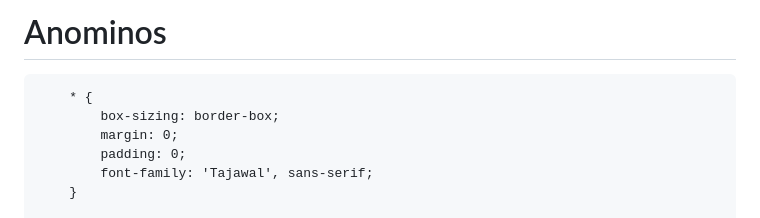
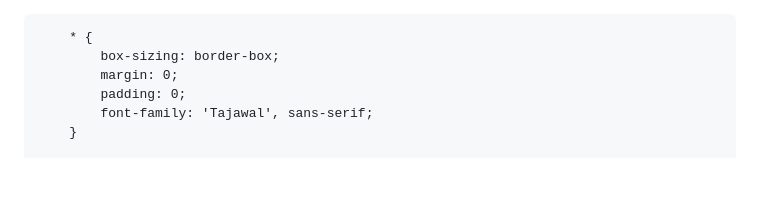
Before and after one commit to 2027abdoali-netizen/Anominos, a Markdown page: README.md, the part around the change. Rendered like a GitHub page; blank space fills up the shorter version.

```diff
--- a/README.md
+++ b/README.md
@@ -1,4 +1,4 @@
-# Anominos<!DOCTYPE html>
+<!DOCTYPE html>
 <html lang="ar" dir="rtl">
 <head>
     <meta charset="UTF-8">
```
